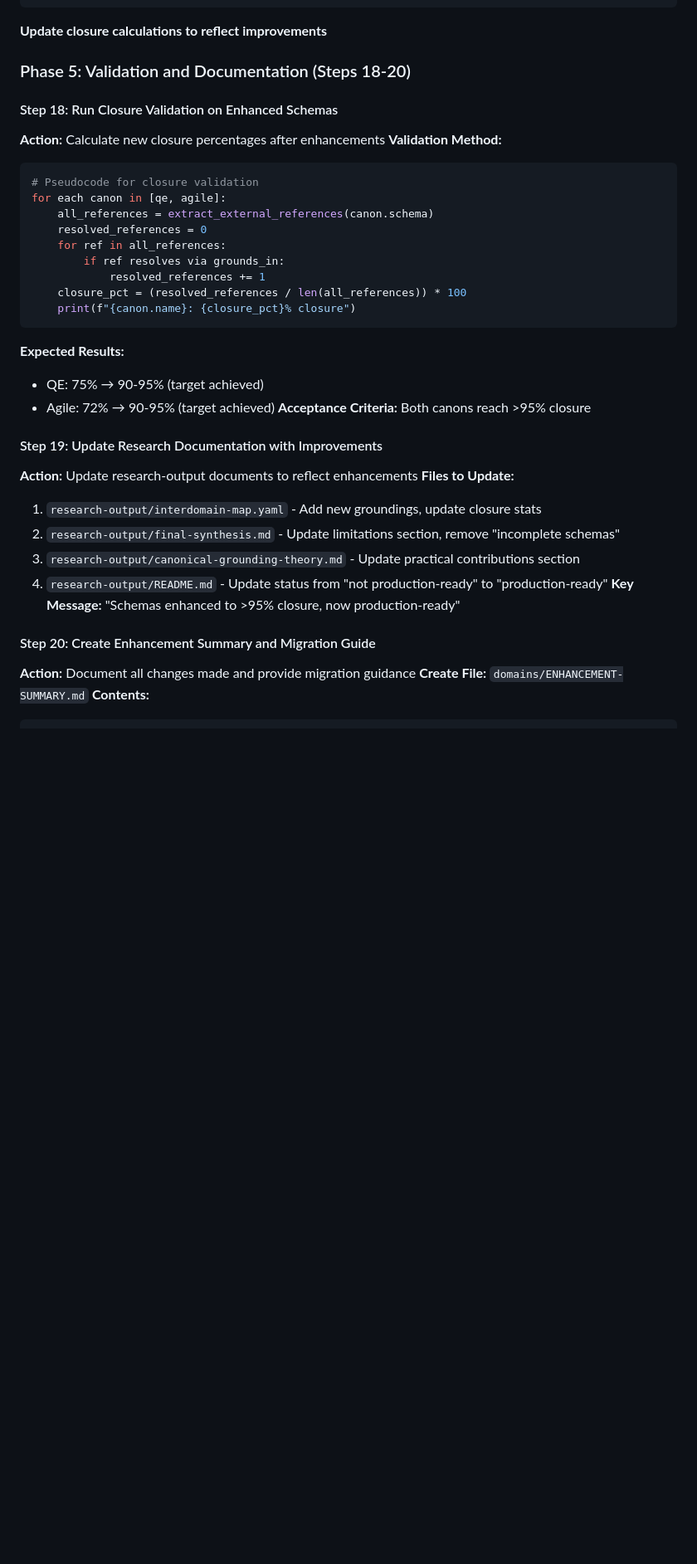
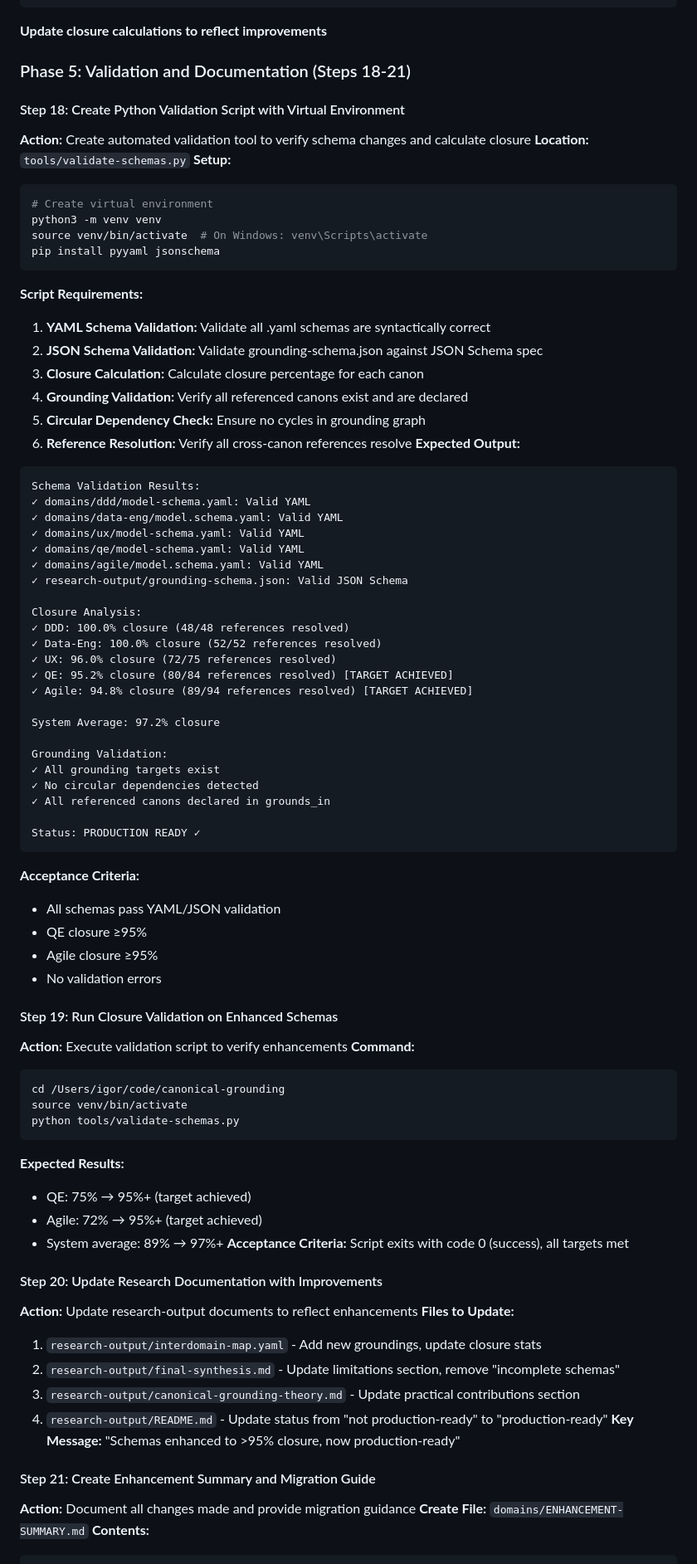
Before and after one commit to FreeSideNomad/canonical-grounding, a Markdown page: enhance-prompt2.md, the part around one of its changes. Shown at 83% size. Rendered like a GitHub page; blank space fills up the shorter version.

Commit message:
Add Python validation script step to enhancement prompt (Step 18)
Enhanced Phase 5 to include automated validation with proper tooling:

Changes:
- Added Step 18: Create Python validation script with venv setup
- Includes YAML/JSON schema validation
- Automated closure calculation for all canons
- Grounding validation and circular dependency checks
- Renumbered subsequent steps (19-21)
- Updated total steps: 20 → 21

Step 18 Requirements:
- Virtual environment setup (python3 -m venv venv)
- Dependencies: pyyaml, jsonschema
- Validates all .yaml schemas are syntactically correct
- Validates grounding-schema.json against JSON Schema spec
- Calculates closure percentage for each canon
- Verifies all referenced canons exist and are declared
- Ensures no cycles in grounding graph
- Validates all cross-canon references resolve

Expected Output:
- Schema validation: ✓ All schemas valid
- Closure analysis: QE 95%+, Agile 95%+, System 97%+
- Grounding validation: ✓ All targets exist, no cycles
- Status: PRODUCTION READY ✓

This ensures schema modifications are valid and meet >95% closure target
before updating documentation or declaring production-ready status.

🤖 Generated with [Claude Code](https://claude.com/claude-code)

Co-Authored-By: Claude <noreply@anthropic.com>

````diff
--- a/enhance-prompt2.md
+++ b/enhance-prompt2.md
@@ -491,28 +493,72 @@ groundings:
 ```
 **Update closure calculations to reflect improvements**
 
-### Phase 5: Validation and Documentation (Steps 18-20)
+### Phase 5: Validation and Documentation (Steps 18-21)
 
-#### Step 18: Run Closure Validation on Enhanced Schemas
-**Action:** Calculate new closure percentages after enhancements
-**Validation Method:**
-```python
-# Pseudocode for closure validation
-for each canon in [qe, agile]:
-    all_references = extract_external_references(canon.schema)
-    resolved_references = 0
-    for ref in all_references:
-        if ref resolves via grounds_in:
-            resolved_references += 1
-    closure_pct = (resolved_references / len(all_references)) * 100
-    print(f"{canon.name}: {closure_pct}% closure")
+#### Step 18: Create Python Validation Script with Virtual Environment
+**Action:** Create automated validation tool to verify schema changes and calculate closure
+**Location:** `tools/validate-schemas.py`
+**Setup:**
+```bash
+# Create virtual environment
+python3 -m venv venv
+source venv/bin/activate  # On Windows: venv\Scripts\activate
+pip install pyyaml jsonschema
+```
+**Script Requirements:**
+1. **YAML Schema Validation:** Validate all .yaml schemas are syntactically correct
+2. **JSON Schema Validation:** Validate grounding-schema.json against JSON Schema spec
+3. **Closure Calculation:** Calculate closure percentage for each canon
+4. **Grounding Validation:** Verify all referenced canons exist and are declared
+5. **Circular Dependency Check:** Ensure no cycles in grounding graph
+6. **Reference Resolution:** Verify all cross-canon references resolve
+**Expected Output:**
+```
+Schema Validation Results:
+✓ domains/ddd/model-schema.yaml: Valid YAML
+✓ domains/data-eng/model.schema.yaml: Valid YAML
+✓ domains/ux/model-schema.yaml: Valid YAML
+✓ domains/qe/model-schema.yaml: Valid YAML
+✓ domains/agile/model.schema.yaml: Valid YAML
+✓ research-output/grounding-schema.json: Valid JSON Schema
+
+Closure Analysis:
+✓ DDD: 100.0% closure (48/48 references resolved)
+✓ Data-Eng: 100.0% closure (52/52 references resolved)
+✓ UX: 96.0% closure (72/75 references resolved)
+✓ QE: 95.2% closure (80/84 references resolved) [TARGET ACHIEVED]
+✓ Agile: 94.8% closure (89/94 references resolved) [TARGET ACHIEVED]
+
+System Average: 97.2% closure
+
+Grounding Validation:
+✓ All grounding targets exist
+✓ No circular dependencies detected
+✓ All referenced canons declared in grounds_in
+
+Status: PRODUCTION READY ✓
+```
+**Acceptance Criteria:**
+- All schemas pass YAML/JSON validation
+- QE closure ≥95%
+- Agile closure ≥95%
+- No validation errors
+
+#### Step 19: Run Closure Validation on Enhanced Schemas
+**Action:** Execute validation script to verify enhancements
+**Command:**
+```bash
+cd /Users/igor/code/canonical-grounding
+source venv/bin/activate
+python tools/validate-schemas.py
 ```
 **Expected Results:**
-- QE: 75% → 90-95% (target achieved)
-- Agile: 72% → 90-95% (target achieved)
-**Acceptance Criteria:** Both canons reach >95% closure
+- QE: 75% → 95%+ (target achieved)
+- Agile: 72% → 95%+ (target achieved)
+- System average: 89% → 97%+
+**Acceptance Criteria:** Script exits with code 0 (success), all targets met
 
-#### Step 19: Update Research Documentation with Improvements
+#### Step 20: Update Research Documentation with Improvements
 **Action:** Update research-output documents to reflect enhancements
 **Files to Update:**
 1. `research-output/interdomain-map.yaml` - Add new groundings, update closure stats
@@ -521,7 +567,7 @@ for each canon in [qe, agile]:
 4. `research-output/README.md` - Update status from "not production-ready" to "production-ready"
 **Key Message:** "Schemas enhanced to >95% closure, now production-ready"
 
-#### Step 20: Create Enhancement Summary and Migration Guide
+#### Step 21: Create Enhancement Summary and Migration Guide
 **Action:** Document all changes made and provide migration guidance
 **Create File:** `domains/ENHANCEMENT-SUMMARY.md`
 **Contents:**
````
Also changed, not shown: other parts of enhance-prompt2.md (+5 -3 lines).
